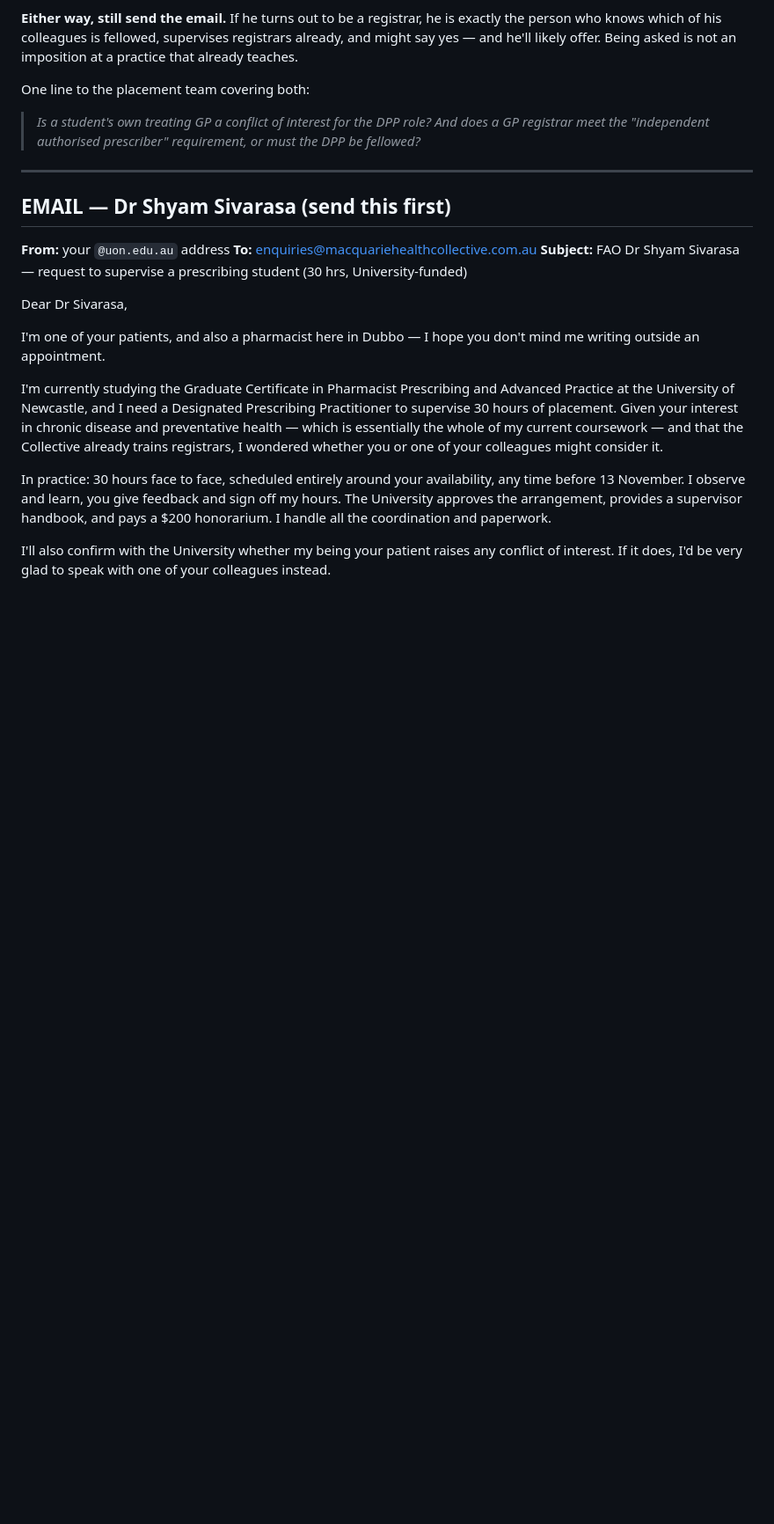
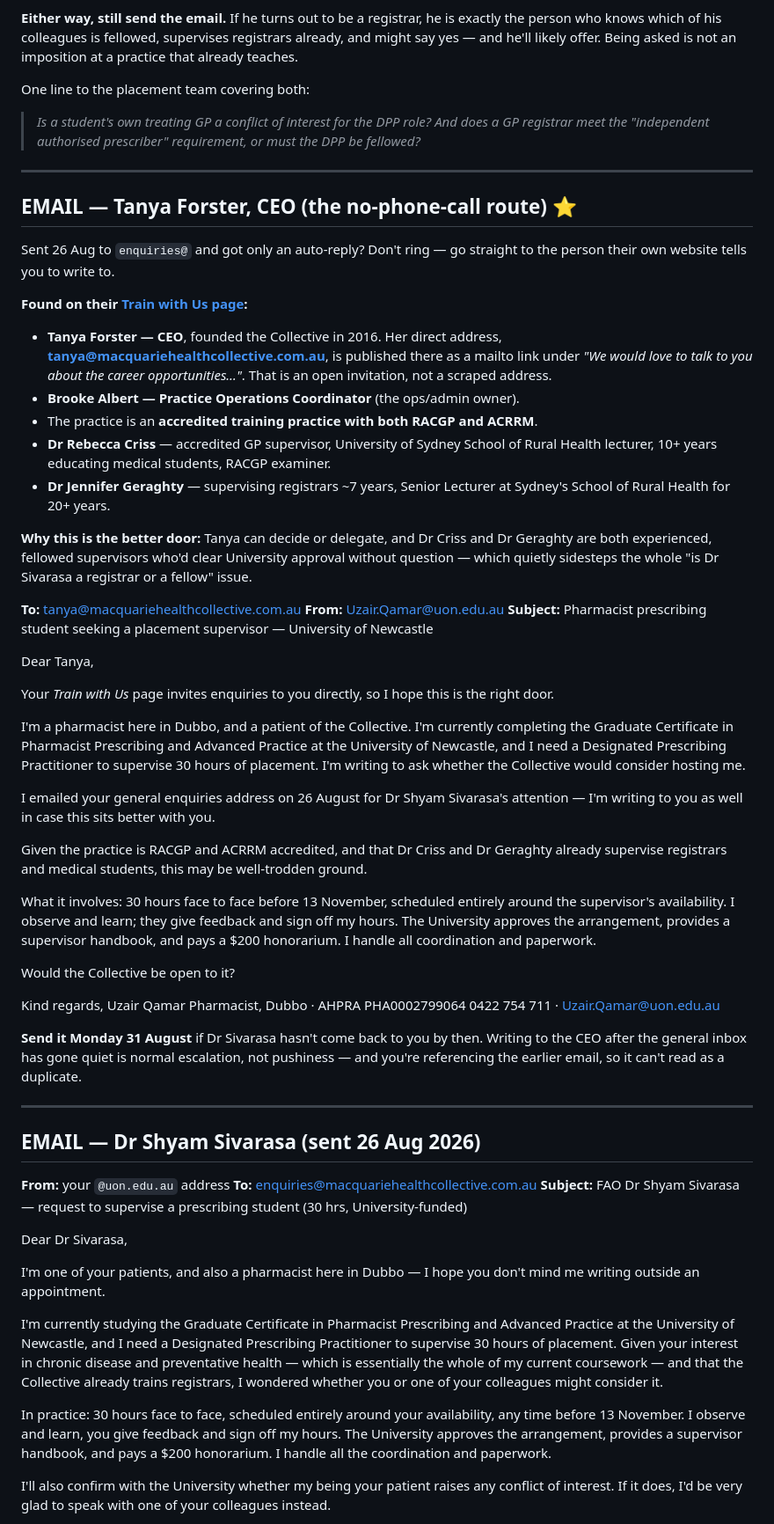
Before and after one commit to uzairqamarr-dot/Pharmacist-Prescribing, a Markdown page: DPP-dubbo-contacts.md, the part around the change. Shown at 88% size. Rendered like a GitHub page; blank space fills up the shorter version.

Commit message:
update v2026.08.26k

```diff
--- a/DPP-dubbo-contacts.md
+++ b/DPP-dubbo-contacts.md
@@ -222,7 +222,69 @@ One line to the placement team covering both:
 
 ---
 
-## EMAIL — Dr Shyam Sivarasa (send this first)
+## EMAIL — Tanya Forster, CEO (the no-phone-call route) ⭐
+
+Sent 26 Aug to `enquiries@` and got only an auto-reply? Don't ring — go straight to
+the person their own website tells you to write to.
+
+**Found on their [Train with Us page](https://www.macquariehealthcollective.com.au/gpregistrartraining):**
+
+- **Tanya Forster — CEO**, founded the Collective in 2016. Her direct address,
+  **tanya@macquariehealthcollective.com.au**, is published there as a mailto link
+  under *"We would love to talk to you about the career opportunities…"*. That is an
+  open invitation, not a scraped address.
+- **Brooke Albert — Practice Operations Coordinator** (the ops/admin owner).
+- The practice is an **accredited training practice with both RACGP and ACRRM**.
+- **Dr Rebecca Criss** — accredited GP supervisor, University of Sydney School of
+  Rural Health lecturer, 10+ years educating medical students, RACGP examiner.
+- **Dr Jennifer Geraghty** — supervising registrars ~7 years, Senior Lecturer at
+  Sydney's School of Rural Health for 20+ years.
+
+**Why this is the better door:** Tanya can decide or delegate, and Dr Criss and
+Dr Geraghty are both experienced, fellowed supervisors who'd clear University
+approval without question — which quietly sidesteps the whole "is Dr Sivarasa a
+registrar or a fellow" issue.
+
+**To:** tanya@macquariehealthcollective.com.au
+**From:** Uzair.Qamar@uon.edu.au
+**Subject:** Pharmacist prescribing student seeking a placement supervisor — University of Newcastle
+
+Dear Tanya,
+
+Your *Train with Us* page invites enquiries to you directly, so I hope this is the
+right door.
+
+I'm a pharmacist here in Dubbo, and a patient of the Collective. I'm currently
+completing the Graduate Certificate in Pharmacist Prescribing and Advanced Practice at
+the University of Newcastle, and I need a Designated Prescribing Practitioner to
+supervise 30 hours of placement. I'm writing to ask whether the Collective would
+consider hosting me.
+
+I emailed your general enquiries address on 26 August for Dr Shyam Sivarasa's
+attention — I'm writing to you as well in case this sits better with you.
+
+Given the practice is RACGP and ACRRM accredited, and that Dr Criss and Dr Geraghty
+already supervise registrars and medical students, this may be well-trodden ground.
+
+What it involves: 30 hours face to face before 13 November, scheduled entirely around
+the supervisor's availability. I observe and learn; they give feedback and sign off my
+hours. The University approves the arrangement, provides a supervisor handbook, and
+pays a $200 honorarium. I handle all coordination and paperwork.
+
+Would the Collective be open to it?
+
+Kind regards,
+Uzair Qamar
+Pharmacist, Dubbo · AHPRA PHA0002799064
+0422 754 711 · Uzair.Qamar@uon.edu.au
+
+**Send it Monday 31 August** if Dr Sivarasa hasn't come back to you by then. Writing
+to the CEO after the general inbox has gone quiet is normal escalation, not pushiness
+— and you're referencing the earlier email, so it can't read as a duplicate.
+
+---
+
+## EMAIL — Dr Shyam Sivarasa (sent 26 Aug 2026)
 
 **From:** your `@uon.edu.au` address
 **To:** enquiries@macquariehealthcollective.com.au
```
